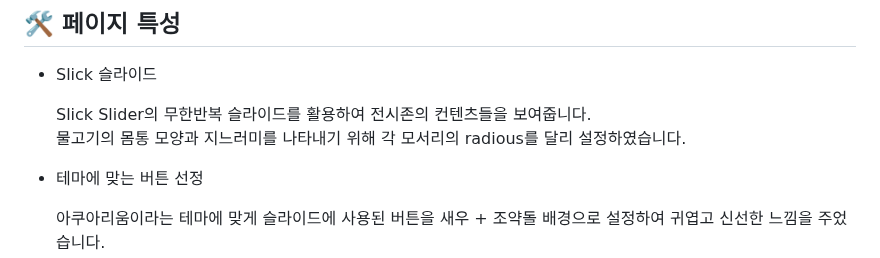
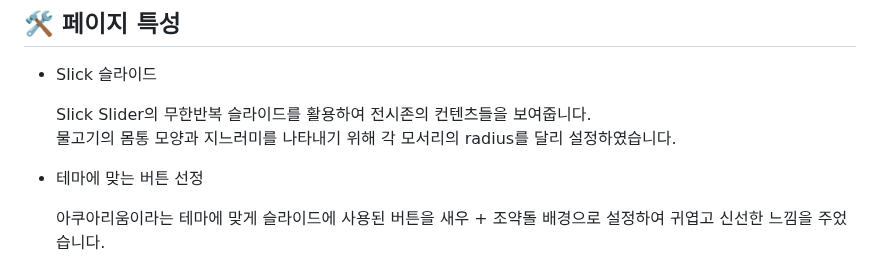
Before and after one commit to sonya030/Renewal_PublicOffice, a Markdown page: README.md, the part around the change. Rendered like a GitHub page.

```diff
--- a/README.md
+++ b/README.md
@@ -26,7 +26,7 @@
 
   Slick Slider의 무한반복 슬라이드를 활용하여 전시존의 컨텐츠들을 보여줍니다.
   <br>
-  물고기의 몸통 모양과 지느러미를 나타내기 위해 각 모서리의 radious를 달리 설정하였습니다.
+  물고기의 몸통 모양과 지느러미를 나타내기 위해 각 모서리의 radius를 달리 설정하였습니다.
 
 - 테마에 맞는 버튼 선정
 
```
